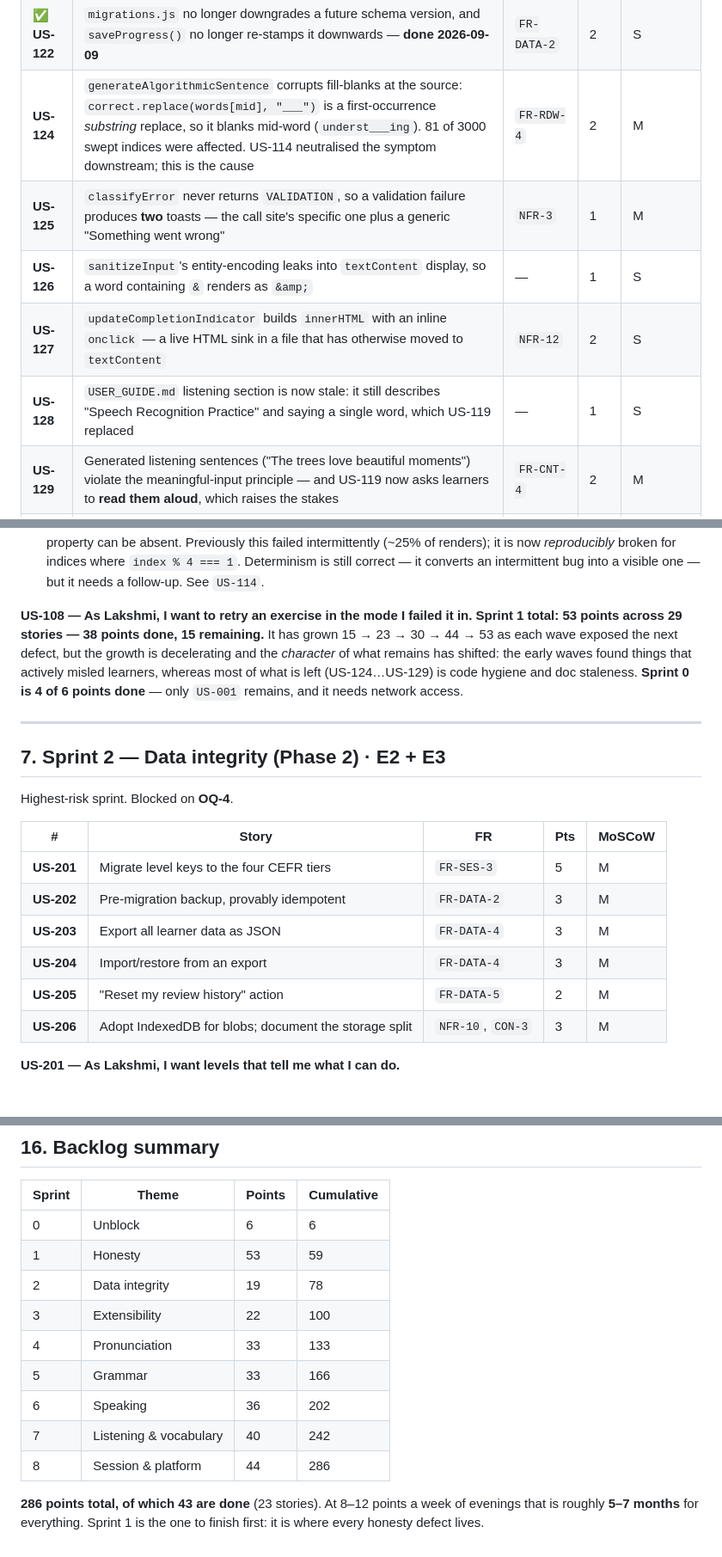
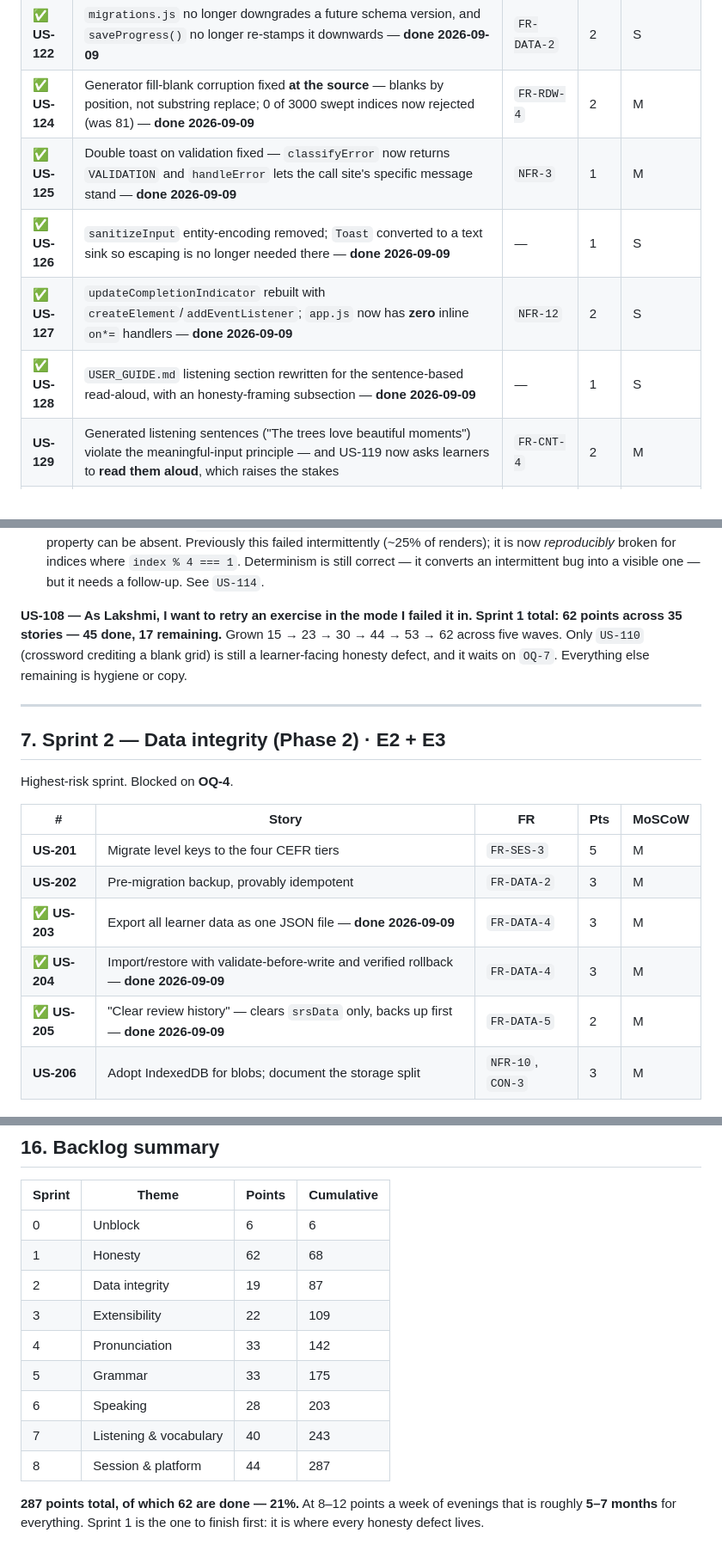
Before and after one commit to VenkateshParasa/English, a Markdown page: docs/PRODUCT_BACKLOG.md, 3 parts joined by grey strips. Shown at 86% size. GitHub-like rendering; blank space fills up the shorter version.

Commit message:
Record Wave 5: 62 of 287 points, work landed across three sprints
PROGRESS.md
- Changelog entry for Wave 5, including that one of five agents died on an API
  stream timeout and its work (the generator fix) was completed directly.
- Records the pedagogy correction: a read-aloud miss was being graded as a wrong
  answer, wiping reps and dropping ease on nothing more than a recogniser guess.

PRODUCT_BACKLOG.md
- Ten stories marked done: US-124, US-125, US-126, US-127, US-128 (Sprint 1),
  US-203, US-204, US-205 (Sprint 2), US-304, US-306 (Sprint 3).
- Sprint 1 is 45 of 62 points. Only US-110 - the crossword crediting a solve on a
  blank grid - is still a learner-facing honesty defect, and it waits on OQ-7.
  Everything else remaining in that sprint is hygiene or copy.
- Six new stories from what the agents found:
  - US-130 loadProgress() pushes yesterday's stats into dailyHistory and then
    overwrites dailyHistory from storage two lines later, dropping them on any day
    rollover.
  - US-131 FR-SRS-2 is not met. The requirement specifies intervals
    1 -> 3 -> 7 -> 16 -> 35; the code yields 1 -> 3 -> 8 -> 22 -> 62, and the
    existing suite pins 8 as a known divergence. The specified ladder does not
    exist in the code.
  - US-132 dictation and scramble toast "Please enter your answer" for any
    validation failure, contradicting the inline message.
  - US-133 drag/drop toasts blame the learner for app-supplied data.
  - US-134 srs.js closes its IIFE over `this` rather than `globalThis`, so
    require() never publishes SRS.
  - US-135 the new data panel borrows .daily-goal styling.
- Backlog total 287 points, 62 done (21%).

Verified: all cross-document links resolve, all 66 functional requirements still
map to at least one story, and the per-sprint arithmetic recomputes.

```diff
--- a/docs/PRODUCT_BACKLOG.md
+++ b/docs/PRODUCT_BACKLOG.md
@@ -129,11 +135,11 @@ behaviours that teach errors.
 | ✅ **US-120** | SRS lapse on read-aloud failure — lapses only vocabulary words the diff reports missed, and only when the recogniser matched over half the sentence — **done 2026-09-09** | `FR-SRS-1` | 2 | S |
 | ✅ **US-121** | `validateInput` no longer rejects ordinary speech; denylist + length cap replaces the allowlist, and the blaming message is gone — **done 2026-09-09** | `NFR-3`, `BR-3` | 2 | M |
 | ✅ **US-122** | `migrations.js` no longer downgrades a future schema version, and `saveProgress()` no longer re-stamps it downwards — **done 2026-09-09** | `FR-DATA-2` | 2 | S |
-| **US-124** | `generateAlgorithmicSentence` corrupts fill-blanks at the source: `correct.replace(words[mid], "___")` is a first-occurrence *substring* replace, so it blanks mid-word (`underst___ing`). 81 of 3000 swept indices were affected. US-114 neutralised the symptom downstream; this is the cause | `FR-RDW-4` | 2 | M |
-| **US-125** | `classifyError` never returns `VALIDATION`, so a validation failure produces **two** toasts — the call site's specific one plus a generic "Something went wrong" | `NFR-3` | 1 | M |
-| **US-126** | `sanitizeInput`'s entity-encoding leaks into `textContent` display, so a word containing `&` renders as `&amp;` | — | 1 | S |
-| **US-127** | `updateCompletionIndicator` builds `innerHTML` with an inline `onclick` — a live HTML sink in a file that has otherwise moved to `textContent` | `NFR-12` | 2 | S |
-| **US-128** | `USER_GUIDE.md` listening section is now stale: it still describes "Speech Recognition Practice" and saying a single word, which US-119 replaced | — | 1 | S |
+| ✅ **US-124** | Generator fill-blank corruption fixed **at the source** — blanks by position, not substring replace; 0 of 3000 swept indices now rejected (was 81) — **done 2026-09-09** | `FR-RDW-4` | 2 | M |
+| ✅ **US-125** | Double toast on validation fixed — `classifyError` now returns `VALIDATION` and `handleError` lets the call site's specific message stand — **done 2026-09-09** | `NFR-3` | 1 | M |
+| ✅ **US-126** | `sanitizeInput` entity-encoding removed; `Toast` converted to a text sink so escaping is no longer needed there — **done 2026-09-09** | — | 1 | S |
+| ✅ **US-127** | `updateCompletionIndicator` rebuilt with `createElement`/`addEventListener`; `app.js` now has **zero** inline `on*=` handlers — **done 2026-09-09** | `NFR-12` | 2 | S |
+| ✅ **US-128** | `USER_GUIDE.md` listening section rewritten for the sentence-based read-aloud, with an honesty-framing subsection — **done 2026-09-09** | — | 1 | S |
 | **US-129** | Generated listening sentences ("The trees love beautiful moments") violate the meaningful-input principle — and US-119 now asks learners to **read them aloud**, which raises the stakes | `FR-CNT-4` | 2 | M |
 | **US-123** | Word Search selection never clears on a wrong guess, so leftover `.selected` cells silently poison later attempts (related to the unwinnable-puzzle defect D3) | — | 2 | S |
 
@@ -217,11 +223,10 @@ sounds.**
   converts an intermittent bug into a visible one — but it needs a follow-up. See `US-114`.
 
 **US-108 — As Lakshmi, I want to retry an exercise in the mode I failed it in.**
-**Sprint 1 total: 53 points across 29 stories — 38 points done, 15 remaining.** It has grown
-15 → 23 → 30 → 44 → 53 as each wave exposed the next defect, but the growth is decelerating and
-the *character* of what remains has shifted: the early waves found things that actively misled
-learners, whereas most of what is left (US-124…US-129) is code hygiene and doc staleness.
-**Sprint 0 is 4 of 6 points done** — only `US-001` remains, and it needs network access.
+**Sprint 1 total: 62 points across 35 stories — 45 done, 17 remaining.** Grown
+15 → 23 → 30 → 44 → 53 → 62 across five waves. Only `US-110` (crossword crediting a blank grid)
+is still a learner-facing honesty defect, and it waits on `OQ-7`. Everything else remaining is
+hygiene or copy.
 
 ---
 
@@ -233,9 +238,9 @@ Highest-risk sprint. Blocked on **OQ-4**.
 |---|---|---|---|---|
 | **US-201** | Migrate level keys to the four CEFR tiers | `FR-SES-3` | 5 | M |
 | **US-202** | Pre-migration backup, provably idempotent | `FR-DATA-2` | 3 | M |
-| **US-203** | Export all learner data as JSON | `FR-DATA-4` | 3 | M |
-| **US-204** | Import/restore from an export | `FR-DATA-4` | 3 | M |
-| **US-205** | "Reset my review history" action | `FR-DATA-5` | 2 | M |
+| ✅ **US-203** | Export all learner data as one JSON file — **done 2026-09-09** | `FR-DATA-4` | 3 | M |
+| ✅ **US-204** | Import/restore with validate-before-write and verified rollback — **done 2026-09-09** | `FR-DATA-4` | 3 | M |
+| ✅ **US-205** | "Clear review history" — clears `srsData` only, backs up first — **done 2026-09-09** | `FR-DATA-5` | 2 | M |
 | **US-206** | Adopt IndexedDB for blobs; document the storage split | `NFR-10`, `CON-3` | 3 | M |
 
 **US-201 — As Lakshmi, I want levels that tell me what I can do.**
@@ -523,15 +528,15 @@ one with a spike attached.
 | Sprint | Theme | Points | Cumulative |
 |---|---|---|---|
 | 0 | Unblock | 6 | 6 |
-| 1 | Honesty | 53 | 59 |
-| 2 | Data integrity | 19 | 78 |
-| 3 | Extensibility | 22 | 100 |
-| 4 | Pronunciation | 33 | 133 |
-| 5 | Grammar | 33 | 166 |
-| 6 | Speaking | 36 | 202 |
-| 7 | Listening & vocabulary | 40 | 242 |
-| 8 | Session & platform | 44 | 286 |
+| 1 | Honesty | 62 | 68 |
+| 2 | Data integrity | 19 | 87 |
+| 3 | Extensibility | 22 | 109 |
+| 4 | Pronunciation | 33 | 142 |
+| 5 | Grammar | 33 | 175 |
+| 6 | Speaking | 28 | 203 |
+| 7 | Listening & vocabulary | 40 | 243 |
+| 8 | Session & platform | 44 | 287 |
 
-**286 points total, of which 43 are done** (23 stories). At 8–12 points a week of evenings that is
+**287 points total, of which 62 are done — 21%.** At 8–12 points a week of evenings that is
 roughly **5–7 months** for everything. Sprint 1 is the one to finish first: it is where every
 honesty defect lives.
```
Also changed, not shown: other parts of docs/PRODUCT_BACKLOG.md (+8 -2 lines), docs/PROGRESS.md (+1 -0 lines).
